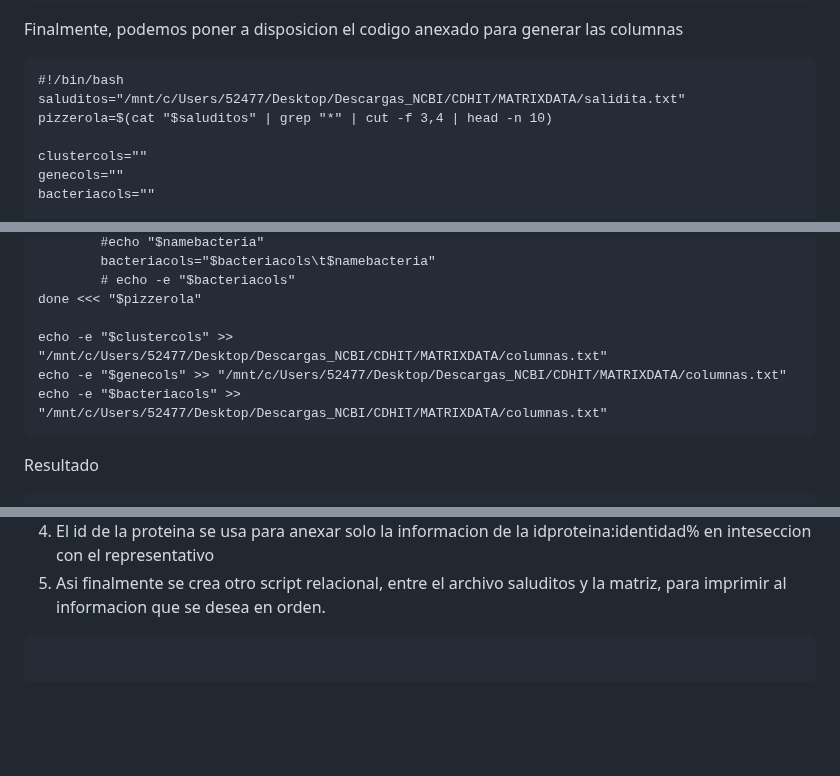
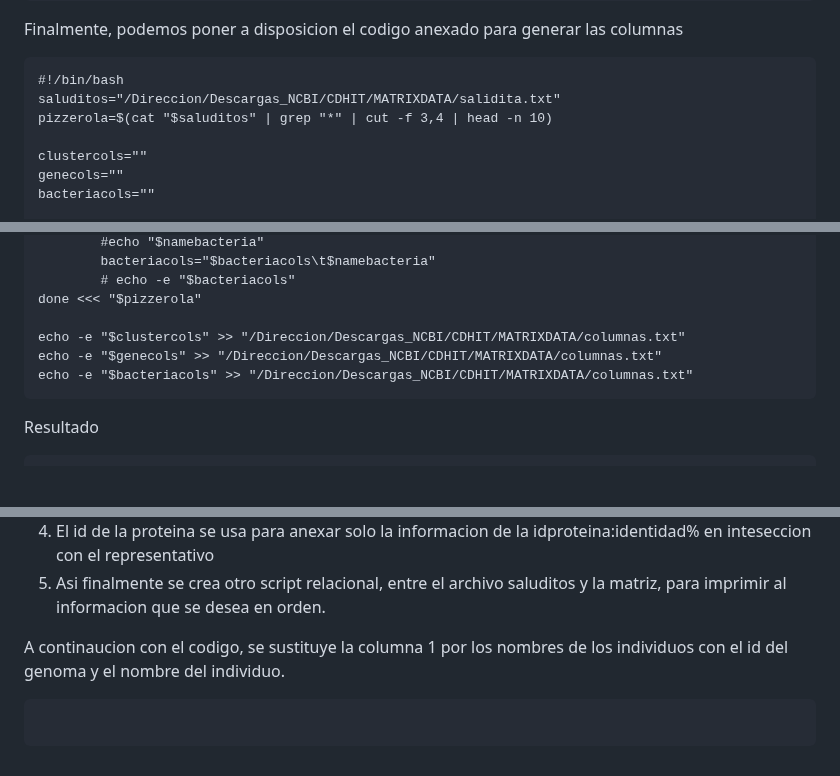
Before and after one commit to Marcos0Ramirez/Pseudomnas_Bitacora, a Markdown page: CD-HIT/MATRIZ/README.md, 3 parts joined by grey strips. Rendered like a GitHub page; blank space fills up the shorter version.

````diff
--- a/CD-HIT/MATRIZ/README.md
+++ b/CD-HIT/MATRIZ/README.md
@@ -855,7 +855,7 @@ less PIza
 Finalmente, podemos poner a disposicion el codigo anexado para generar las columnas
 ```
 #!/bin/bash
-saluditos="/mnt/c/Users/52477/Desktop/Descargas_NCBI/CDHIT/MATRIXDATA/salidita.txt"
+saluditos="/Direccion/Descargas_NCBI/CDHIT/MATRIXDATA/salidita.txt"
 pizzerola=$(cat "$saluditos" | grep "*" | cut -f 3,4 | head -n 10)
 
 clustercols=""
@@ -876,9 +876,9 @@ while C= read -r cols; do
         # echo -e "$bacteriacols"
 done <<< "$pizzerola"
 
-echo -e "$clustercols" >> "/mnt/c/Users/52477/Desktop/Descargas_NCBI/CDHIT/MATRIXDATA/columnas.txt"
-echo -e "$genecols" >> "/mnt/c/Users/52477/Desktop/Descargas_NCBI/CDHIT/MATRIXDATA/columnas.txt"
-echo -e "$bacteriacols" >> "/mnt/c/Users/52477/Desktop/Descargas_NCBI/CDHIT/MATRIXDATA/columnas.txt"
+echo -e "$clustercols" >> "/Direccion/Descargas_NCBI/CDHIT/MATRIXDATA/columnas.txt"
+echo -e "$genecols" >> "/Direccion/Descargas_NCBI/CDHIT/MATRIXDATA/columnas.txt"
+echo -e "$bacteriacols" >> "/Direccion/Descargas_NCBI/CDHIT/MATRIXDATA/columnas.txt"
 ```
 Resultado
 ```
@@ -894,6 +894,7 @@ Los que son los id de las proteinas:
 4. El id de la proteina se usa para anexar solo la informacion de la idproteina:identidad% en inteseccion con el representativo
 5. Asi finalmente se crea otro script relacional, entre el archivo saluditos y la matriz, para imprimir al informacion que se desea en orden.
 
+A continaucion con el codigo, se sustituye la columna 1 por los nombres de los individuos con el id del genoma y el nombre del individuo.
 ```
 
 ```
````
